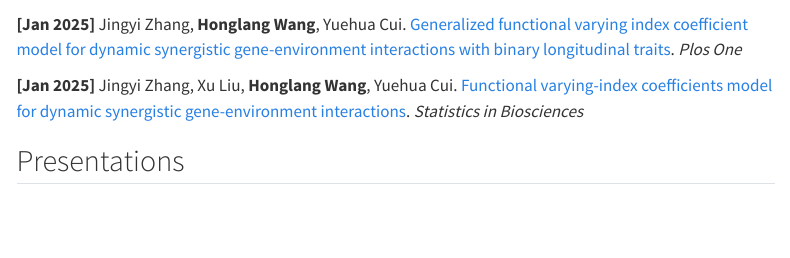
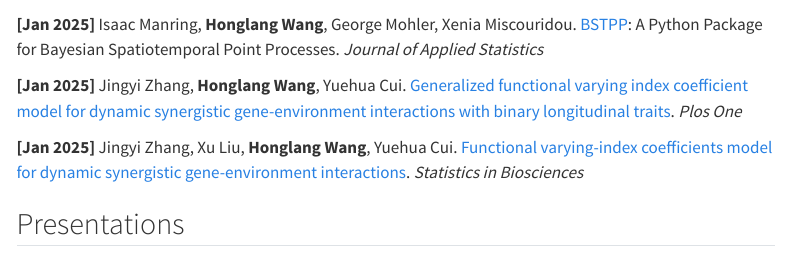
Before and after one commit to Honglang/Honglang.github.io, a Quarto document (news.qmd): the page in a window 1100 px wide, from 210 px down. Rendered offline with R 4.5, knitr and Pandoc in place of Quarto, with nearby package versions; menus at the side of the page are left out.

Commit message:
committed from Rstudio

```diff
--- a/news.qmd
+++ b/news.qmd
@@ -15,6 +15,8 @@ title-block-banner: false
 :::
 
 ::: {.g-col-12 .g-col-md-10}
+
+**[Jan 2025]** Isaac Manring, **Honglang Wang**, George Mohler, Xenia Miscouridou. [BSTPP](https://github.com/imanring/BSTPP): A Python Package for Bayesian Spatiotemporal Point Processes. *Journal of Applied Statistics*
 
 **[Jan 2025]** Jingyi Zhang, **Honglang Wang**, Yuehua Cui. [Generalized functional varying index coefficient model for dynamic synergistic gene-environment interactions with binary longitudinal traits](https://journals.plos.org/plosone/article?id=10.1371/journal.pone.0318103&?utm_id=plos111&utm_source=internal&utm_medium=email&utm_campaign=author). *Plos One*
 
```
Also changed, not shown: docs/search.json, 2 other files.
